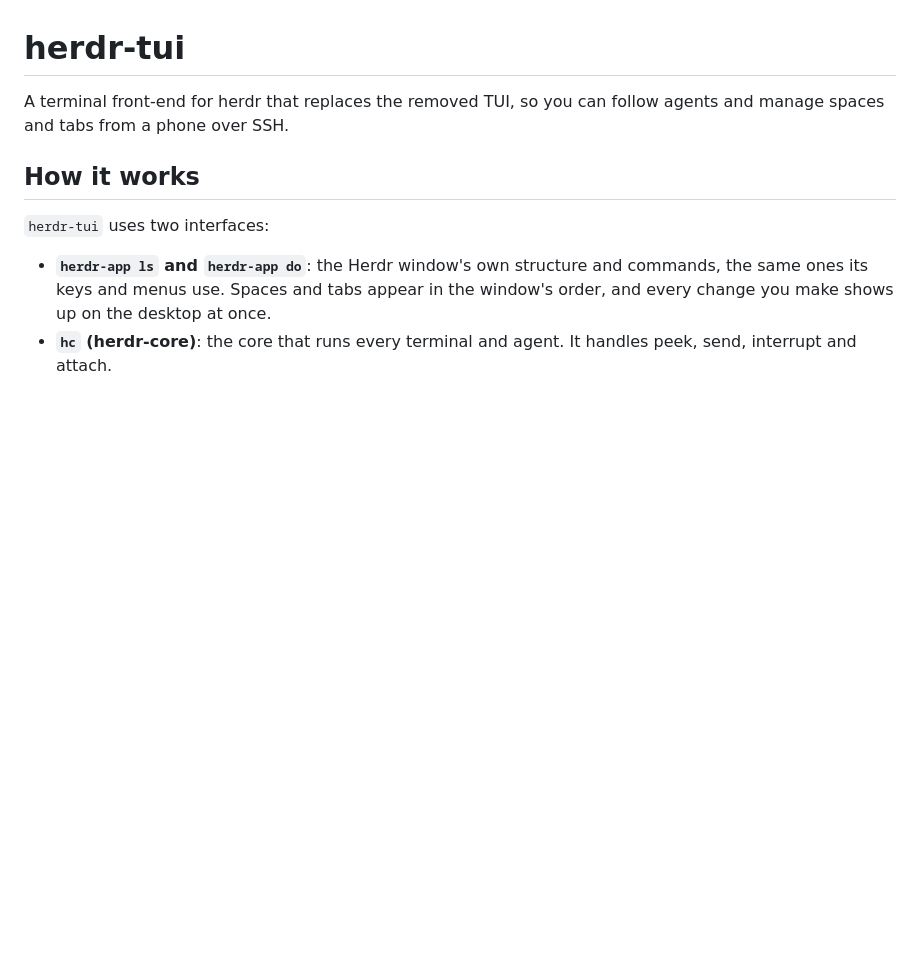
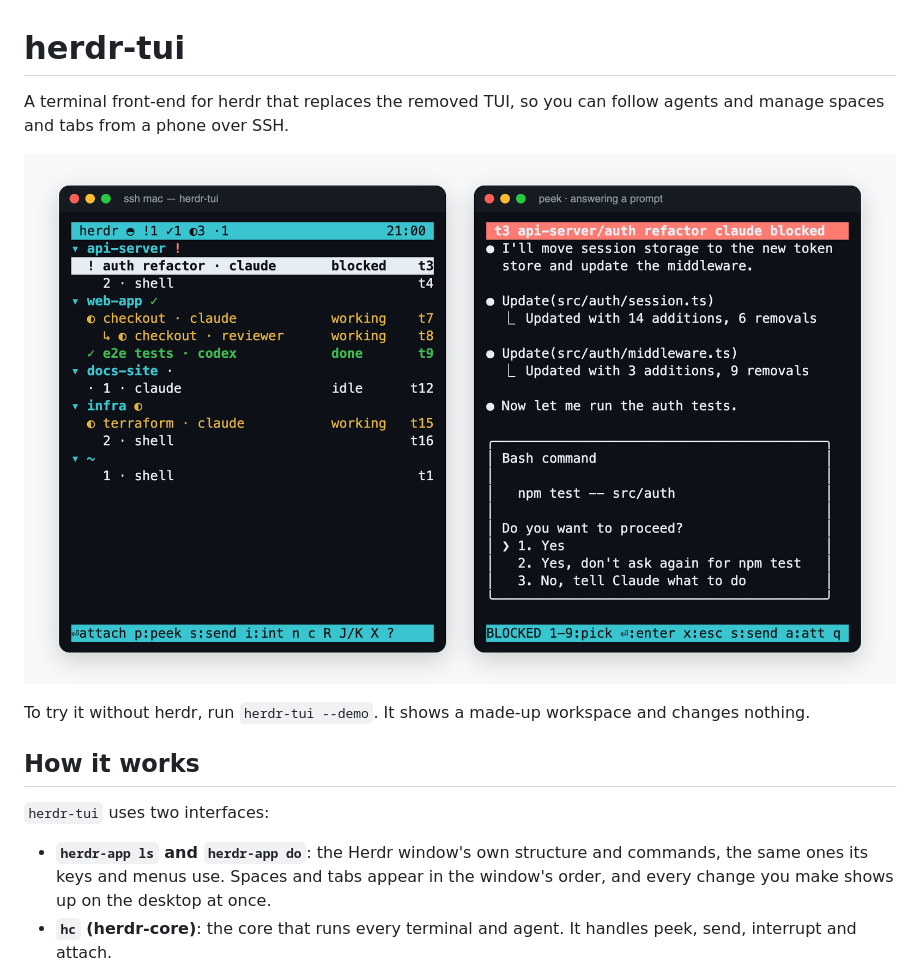
Before and after one commit to MohammedRashad/herdr-tui-support, a Markdown page: README.md, the part around the change. Drawn GitHub-style; pictures changed too: docs/screenshot.png (added); blank space fills up the shorter version.

```diff
--- a/README.md
+++ b/README.md
@@ -1,6 +1,10 @@
 # herdr-tui
 
 A terminal front-end for herdr that replaces the removed TUI, so you can follow agents and manage spaces and tabs from a phone over SSH.
+
+![herdr-tui at phone width: the agent list, and a peek at a blocked agent's permission prompt](docs/screenshot.png)
+
+To try it without herdr, run `herdr-tui --demo`. It shows a made-up workspace and changes nothing.
 
 ## How it works
 
```
Also changed, not shown: 1 other file.
